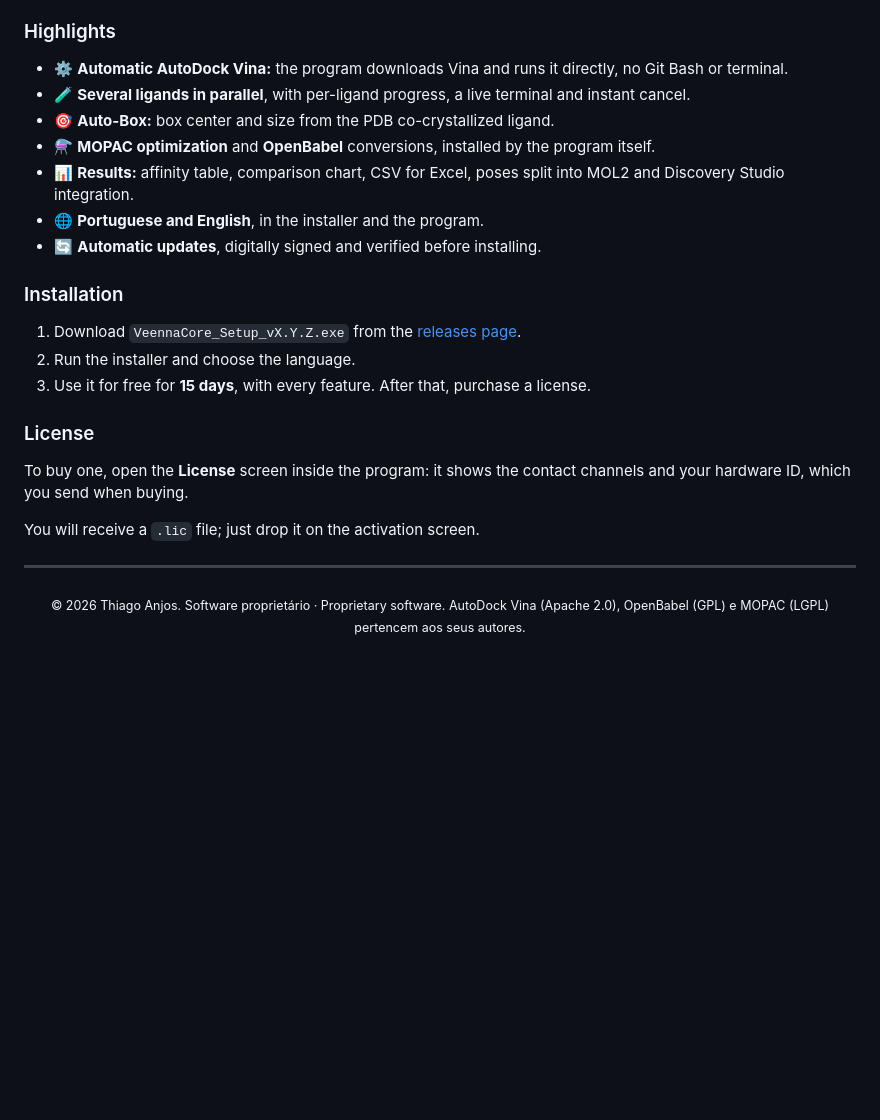
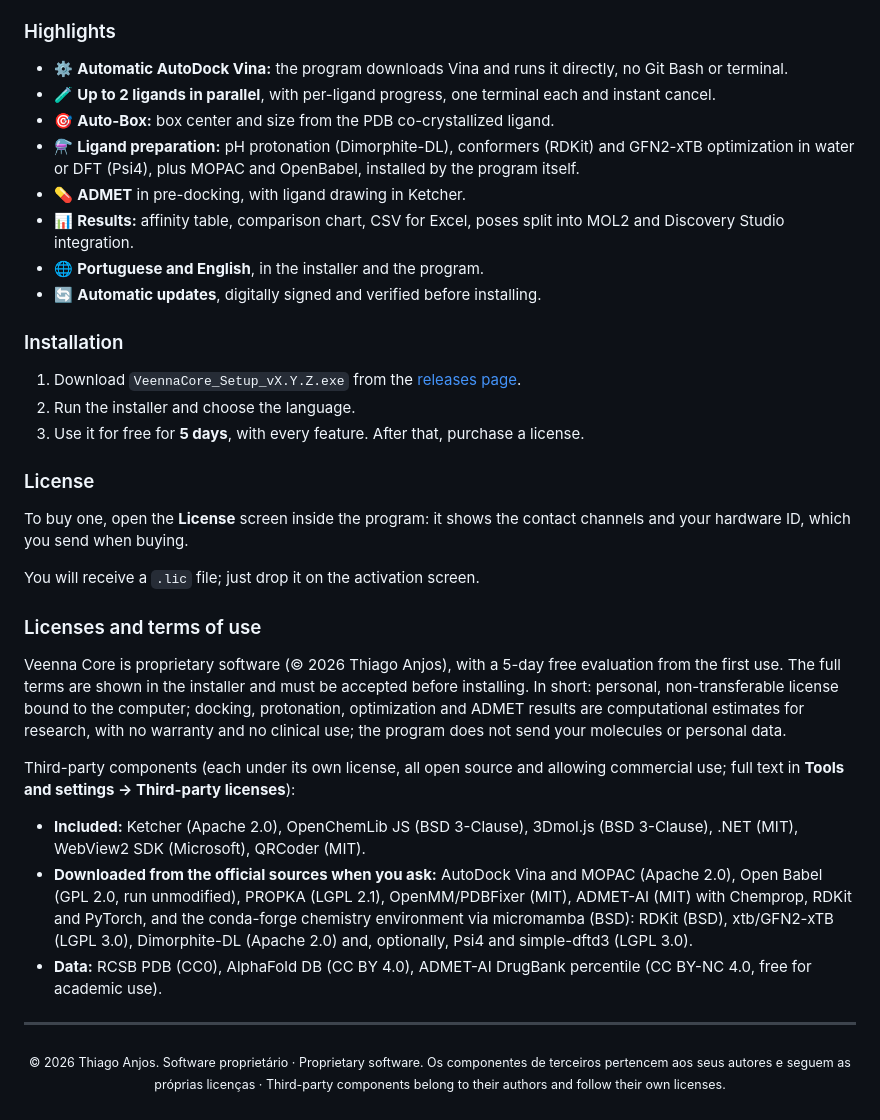
Before and after one commit to thgdsrbrANJOS/veenna-core-releases, a Markdown page: README.md, the part around one of its changes. Rendered like a GitHub page; blank space fills up the shorter version.

```diff
--- a/README.md
+++ b/README.md
@@ -58,9 +67,10 @@ Você recebe um arquivo `.lic`; basta arrastá-lo para a tela de ativação.
 
 ### Highlights
 - ⚙️ **Automatic AutoDock Vina:** the program downloads Vina and runs it directly, no Git Bash or terminal.
-- 🧪 **Several ligands in parallel**, with per-ligand progress, a live terminal and instant cancel.
+- 🧪 **Up to 2 ligands in parallel**, with per-ligand progress, one terminal each and instant cancel.
 - 🎯 **Auto-Box:** box center and size from the PDB co-crystallized ligand.
-- ⚗️ **MOPAC optimization** and **OpenBabel** conversions, installed by the program itself.
+- ⚗️ **Ligand preparation:** pH protonation (Dimorphite-DL), conformers (RDKit) and GFN2-xTB optimization in water or DFT (Psi4), plus MOPAC and OpenBabel, installed by the program itself.
+- 💊 **ADMET** in pre-docking, with ligand drawing in Ketcher.
 - 📊 **Results:** affinity table, comparison chart, CSV for Excel, poses split into MOL2 and Discovery Studio integration.
 - 🌐 **Portuguese and English**, in the installer and the program.
 - 🔄 **Automatic updates**, digitally signed and verified before installing.
@@ -68,13 +78,21 @@ Você recebe um arquivo `.lic`; basta arrastá-lo para a tela de ativação.
 ### Installation
 1. Download `VeennaCore_Setup_vX.Y.Z.exe` from the [releases page](https://github.com/thgdsrbrANJOS/veenna-core-releases/releases/latest).
 2. Run the installer and choose the language.
-3. Use it for free for **15 days**, with every feature. After that, purchase a license.
+3. Use it for free for **5 days**, with every feature. After that, purchase a license.
 
 ### License
 To buy one, open the **License** screen inside the program: it shows the contact channels and your hardware ID, which you send when buying.
 
 You will receive a `.lic` file; just drop it on the activation screen.
 
+### Licenses and terms of use
+Veenna Core is proprietary software (© 2026 Thiago Anjos), with a 5-day free evaluation from the first use. The full terms are shown in the installer and must be accepted before installing. In short: personal, non-transferable license bound to the computer; docking, protonation, optimization and ADMET results are computational estimates for research, with no warranty and no clinical use; the program does not send your molecules or personal data.
+
+Third-party components (each under its own license, all open source and allowing commercial use; full text in **Tools and settings → Third-party licenses**):
+- **Included:** Ketcher (Apache 2.0), OpenChemLib JS (BSD 3-Clause), 3Dmol.js (BSD 3-Clause), .NET (MIT), WebView2 SDK (Microsoft), QRCoder (MIT).
+- **Downloaded from the official sources when you ask:** AutoDock Vina and MOPAC (Apache 2.0), Open Babel (GPL 2.0, run unmodified), PROPKA (LGPL 2.1), OpenMM/PDBFixer (MIT), ADMET-AI (MIT) with Chemprop, RDKit and PyTorch, and the conda-forge chemistry environment via micromamba (BSD): RDKit (BSD), xtb/GFN2-xTB (LGPL 3.0), Dimorphite-DL (Apache 2.0) and, optionally, Psi4 and simple-dftd3 (LGPL 3.0).
+- **Data:** RCSB PDB (CC0), AlphaFold DB (CC BY 4.0), ADMET-AI DrugBank percentile (CC BY-NC 4.0, free for academic use).
+
 ---
 
-<p align="center"><sub>© 2026 Thiago Anjos. Software proprietário · Proprietary software. AutoDock Vina (Apache 2.0), OpenBabel (GPL) e MOPAC (LGPL) pertencem aos seus autores.</sub></p>
+<p align="center"><sub>© 2026 Thiago Anjos. Software proprietário · Proprietary software. Os componentes de terceiros pertencem aos seus autores e seguem as próprias licenças · Third-party components belong to their authors and follow their own licenses.</sub></p>
```
Also changed, not shown: other parts of README.md (+13 -4 lines).
